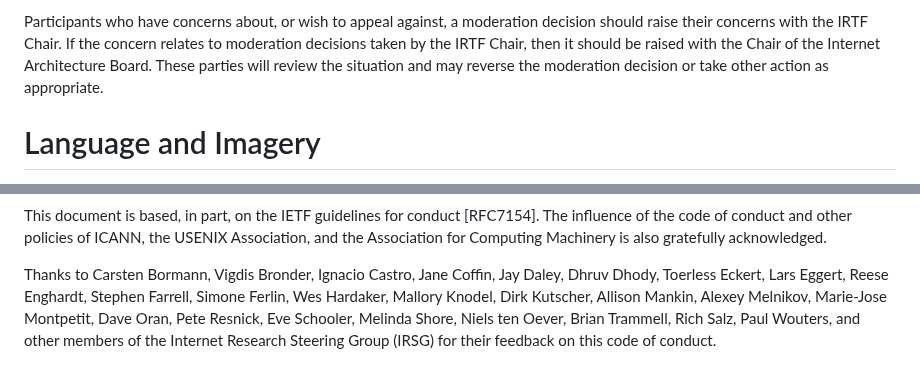
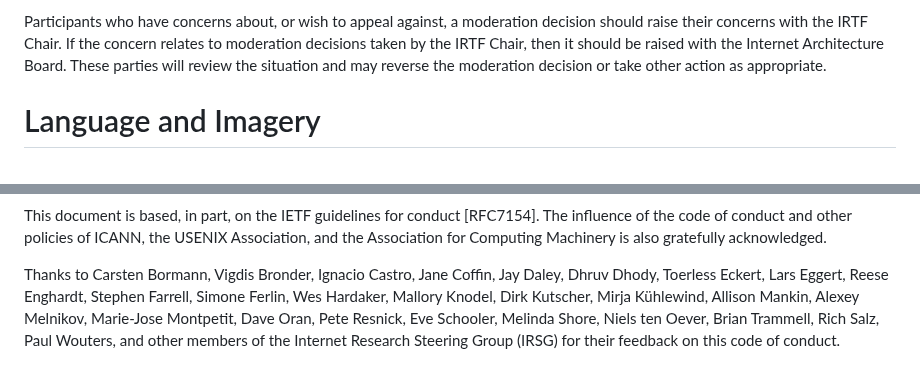
Before and after one commit to irtf-chair/code-of-coduct, a Markdown page: draft-perkins-irtf-code-of-conduct.md, 2 parts joined by grey strips. GitHub-like rendering.

Commit message:
Concerns about moderation should be raised with the IAB, not specifically with the IAB Chair. Feedback from Mirja Kuehlewind

```diff
--- a/draft-perkins-irtf-code-of-conduct.md
+++ b/draft-perkins-irtf-code-of-conduct.md
@@ -198,7 +198,7 @@ based on the seriousness and history of the behaviour.
 Participants who have concerns about, or wish to appeal against, a moderation decision
 should raise their concerns with the IRTF Chair. If
 the concern relates to moderation decisions taken by the IRTF Chair, then it
-should be raised with the Chair of the Internet Architecture Board.
+should be raised with the Internet Architecture Board.
 These parties will review the situation and may reverse the
 moderation decision or take other action as appropriate.
 
@@ -367,6 +367,7 @@ acknowledged.
 Thanks to Carsten Bormann, Vigdis Bronder, Ignacio Castro, Jane Coffin,
 Jay Daley, Dhruv Dhody, Toerless Eckert, Lars Eggert, Reese Enghardt,
 Stephen Farrell, Simone Ferlin, Wes Hardaker, Mallory Knodel, Dirk Kutscher,
+Mirja Kühlewind,
 Allison Mankin, Alexey Melnikov, Marie-Jose Montpetit, Dave Oran, Pete Resnick,
 Eve Schooler, Melinda Shore, Niels ten Oever, Brian Trammell, Rich Salz,
 Paul Wouters, and other members of the Internet Research Steering Group
```
